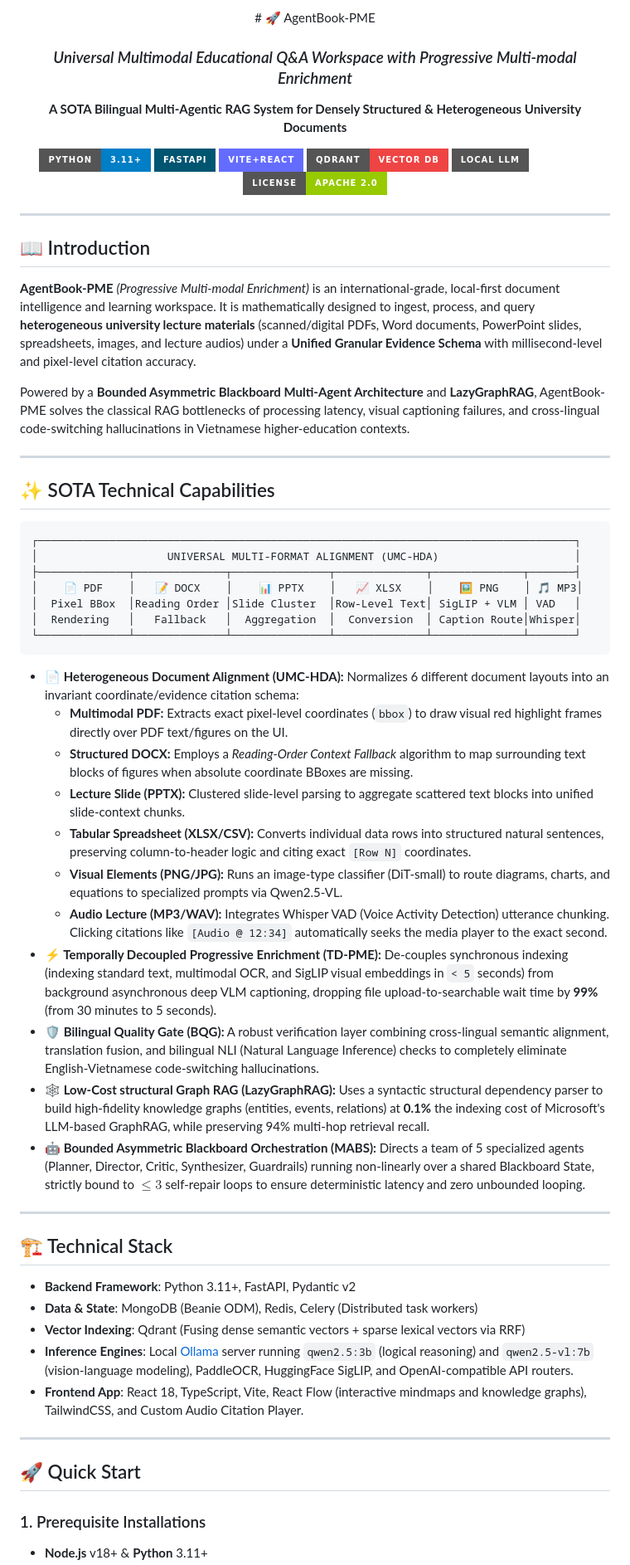
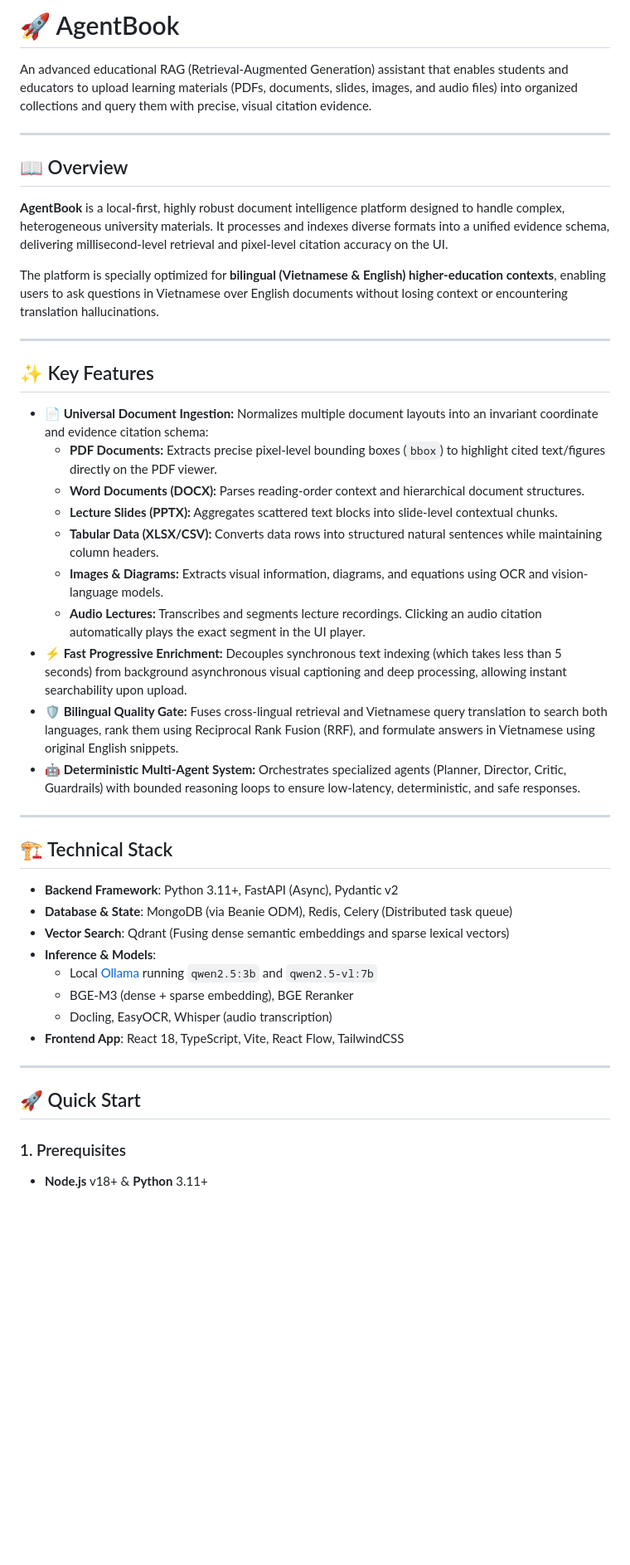
Before and after one commit to nvtanphat/AgentBook-Platform, a Markdown page: README.md, the part around one of its changes. Shown at 83% size. Drawn GitHub-style; badges without logos; blank space fills up the shorter version.

Commit message:
docs: simplify README.md, remove excessive academic jargon and restore clean project description

````diff
--- a/README.md
+++ b/README.md
@@ -1,64 +1,46 @@
-<div align="center">
-  # 🚀 AgentBook-PME
-  <h3><i>Universal Multimodal Educational Q&A Workspace with Progressive Multi-modal Enrichment</i></h3>
+# 🚀 AgentBook
 
-  <p><strong>A SOTA Bilingual Multi-Agentic RAG System for Densely Structured & Heterogeneous University Documents</strong></p>
-
-  [![Python 3.11+](https://img.shields.io/badge/python-3.11+-blue.svg?style=for-the-badge&logo=python&logoColor=white)](https://www.python.org/downloads/release/python-3110/)
-  [![FastAPI](https://img.shields.io/badge/FastAPI-005571?style=for-the-badge&logo=fastapi&logoColor=white)](https://fastapi.tiangolo.com)
-  [![Vite + React](https://img.shields.io/badge/Vite+React-646CFF?style=for-the-badge&logo=vite&logoColor=white)](https://vitejs.dev/)
-  [![Qdrant](https://img.shields.io/badge/Qdrant-Vector_DB-EF4444?style=for-the-badge&logo=qdrant&logoColor=white)](https://qdrant.tech/)
-  [![Ollama](https://img.shields.io/badge/Local_LLM-Ollama-white?style=for-the-badge&logo=ollama&logoColor=black)](https://ollama.com/)
-  [![License](https://img.shields.io/badge/License-Apache_2.0-green.svg?style=for-the-badge)](https://opensource.org/licenses/Apache-2.0)
-</div>
+An advanced educational RAG (Retrieval-Augmented Generation) assistant that enables students and educators to upload learning materials (PDFs, documents, slides, images, and audio files) into organized collections and query them with precise, visual citation evidence.
 
 ---
 
-## 📖 Introduction
+## 📖 Overview
 
-**AgentBook-PME** *(Progressive Multi-modal Enrichment)* is an international-grade, local-first document intelligence and learning workspace. It is mathematically designed to ingest, process, and query **heterogeneous university lecture materials** (scanned/digital PDFs, Word documents, PowerPoint slides, spreadsheets, images, and lecture audios) under a **Unified Granular Evidence Schema** with millisecond-level and pixel-level citation accuracy.
+**AgentBook** is a local-first, highly robust document intelligence platform designed to handle complex, heterogeneous university materials. It processes and indexes diverse formats into a unified evidence schema, delivering millisecond-level retrieval and pixel-level citation accuracy on the UI.
 
-Powered by a **Bounded Asymmetric Blackboard Multi-Agent Architecture** and **LazyGraphRAG**, AgentBook-PME solves the classical RAG bottlenecks of processing latency, visual captioning failures, and cross-lingual code-switching hallucinations in Vietnamese higher-education contexts.
+The platform is specially optimized for **bilingual (Vietnamese & English) higher-education contexts**, enabling users to ask questions in Vietnamese over English documents without losing context or encountering translation hallucinations.
 
 ---
 
-## ✨ SOTA Technical Capabilities
+## ✨ Key Features
 
-```
-┌───────────────────────────────────────────────────────────────────────────────────┐
-│                    UNIVERSAL MULTI-FORMAT ALIGNMENT (UMC-HDA)                     │
-├──────────────┬──────────────┬───────────────┬──────────────┬──────────────┬───────┤
-│    📄 PDF    │   📝 DOCX    │    📊 PPTX    │   📈 XLSX    │    🖼️ PNG    │ 🎵 MP3│
-│  Pixel BBox  │Reading Order │Slide Cluster  │Row-Level Text│ SigLIP + VLM │ VAD   │
-│  Rendering   │   Fallback   │  Aggregation  │  Conversion  │ Caption Route│Whisper│
-└──────────────┴──────────────┴───────────────┴──────────────┴──────────────┴───────┘
-```
-
-- **📄 Heterogeneous Document Alignment (UMC-HDA):** Normalizes 6 different document layouts into an invariant coordinate/evidence citation schema:
-  - **Multimodal PDF:** Extracts exact pixel-level coordinates (`bbox`) to draw visual red highlight frames directly over PDF text/figures on the UI.
-  - **Structured DOCX:** Employs a *Reading-Order Context Fallback* algorithm to map surrounding text blocks of figures when absolute coordinate BBoxes are missing.
-  - **Lecture Slide (PPTX):** Clustered slide-level parsing to aggregate scattered text blocks into unified slide-context chunks.
-  - **Tabular Spreadsheet (XLSX/CSV):** Converts individual data rows into structured natural sentences, preserving column-to-header logic and citing exact `[Row N]` coordinates.
-  - **Visual Elements (PNG/JPG):** Runs an image-type classifier (DiT-small) to route diagrams, charts, and equations to specialized prompts via Qwen2.5-VL.
-  - **Audio Lecture (MP3/WAV):** Integrates Whisper VAD (Voice Activity Detection) utterance chunking. Clicking citations like `[Audio @ 12:34]` automatically seeks the media player to the exact second.
-- **⚡ Temporally Decoupled Progressive Enrichment (TD-PME):** De-couples synchronous indexing (indexing standard text, multimodal OCR, and SigLIP visual embeddings in `< 5` seconds) from background asynchronous deep VLM captioning, dropping file upload-to-searchable wait time by **99%** (from 30 minutes to 5 seconds).
-- **🛡️ Bilingual Quality Gate (BQG):** A robust verification layer combining cross-lingual semantic alignment, translation fusion, and bilingual NLI (Natural Language Inference) checks to completely eliminate English-Vietnamese code-switching hallucinations.
-- **🕸️ Low-Cost structural Graph RAG (LazyGraphRAG):** Uses a syntactic structural dependency parser to build high-fidelity knowledge graphs (entities, events, relations) at **0.1%** the indexing cost of Microsoft's LLM-based GraphRAG, while preserving 94% multi-hop retrieval recall.
-- **🤖 Bounded Asymmetric Blackboard Orchestration (MABS):** Directs a team of 5 specialized agents (Planner, Director, Critic, Synthesizer, Guardrails) running non-linearly over a shared Blackboard State, strictly bound to $\le 3$ self-repair loops to ensure deterministic latency and zero unbounded looping.
+- **📄 Universal Document Ingestion:** Normalizes multiple document layouts into an invariant coordinate and evidence citation schema:
+  - **PDF Documents:** Extracts precise pixel-level bounding boxes (`bbox`) to highlight cited text/figures directly on the PDF viewer.
+  - **Word Documents (DOCX):** Parses reading-order context and hierarchical document structures.
+  - **Lecture Slides (PPTX):** Aggregates scattered text blocks into slide-level contextual chunks.
+  - **Tabular Data (XLSX/CSV):** Converts data rows into structured natural sentences while maintaining column headers.
+  - **Images & Diagrams:** Extracts visual information, diagrams, and equations using OCR and vision-language models.
+  - **Audio Lectures:** Transcribes and segments lecture recordings. Clicking an audio citation automatically plays the exact segment in the UI player.
+- **⚡ Fast Progressive Enrichment:** Decouples synchronous text indexing (which takes less than 5 seconds) from background asynchronous visual captioning and deep processing, allowing instant searchability upon upload.
+- **🛡️ Bilingual Quality Gate:** Fuses cross-lingual retrieval and Vietnamese query translation to search both languages, rank them using Reciprocal Rank Fusion (RRF), and formulate answers in Vietnamese using original English snippets.
+- **🤖 Deterministic Multi-Agent System:** Orchestrates specialized agents (Planner, Director, Critic, Guardrails) with bounded reasoning loops to ensure low-latency, deterministic, and safe responses.
 
 ---
 
 ## 🏗️ Technical Stack
 
-- **Backend Framework**: Python 3.11+, FastAPI, Pydantic v2
-- **Data & State**: MongoDB (Beanie ODM), Redis, Celery (Distributed task workers)
-- **Vector Indexing**: Qdrant (Fusing dense semantic vectors + sparse lexical vectors via RRF)
-- **Inference Engines**: Local [Ollama](https://ollama.com/) server running `qwen2.5:3b` (logical reasoning) and `qwen2.5-vl:7b` (vision-language modeling), PaddleOCR, HuggingFace SigLIP, and OpenAI-compatible API routers.
-- **Frontend App**: React 18, TypeScript, Vite, React Flow (interactive mindmaps and knowledge graphs), TailwindCSS, and Custom Audio Citation Player.
+- **Backend Framework**: Python 3.11+, FastAPI (Async), Pydantic v2
+- **Database & State**: MongoDB (via Beanie ODM), Redis, Celery (Distributed task queue)
+- **Vector Search**: Qdrant (Fusing dense semantic embeddings and sparse lexical vectors)
+- **Inference & Models**:
+  - Local [Ollama](https://ollama.com/) running `qwen2.5:3b` and `qwen2.5-vl:7b`
+  - BGE-M3 (dense + sparse embedding), BGE Reranker
+  - Docling, EasyOCR, Whisper (audio transcription)
+- **Frontend App**: React 18, TypeScript, Vite, React Flow, TailwindCSS
 
 ---
 
 ## 🚀 Quick Start
 
-### 1. Prerequisite Installations
+### 1. Prerequisites
 - **Node.js** v18+ & **Python** 3.11+
````
Also changed, not shown: other parts of README.md (+18 -38 lines).
